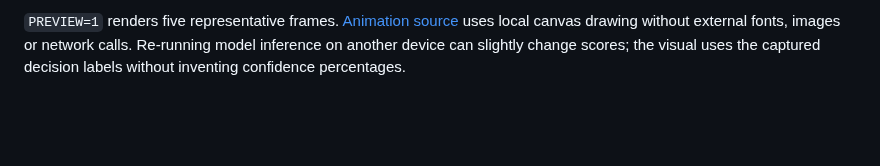
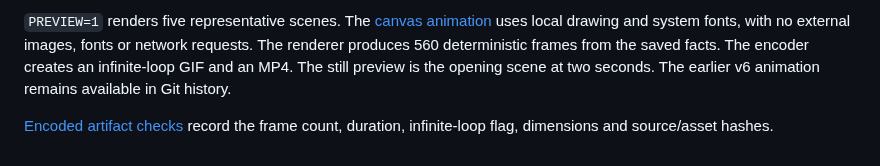
Before and after one commit to xyz-rafael-xyz/roguard-child-safety, a Markdown page: docs/DEMO_VIDEO.md, the part around one of its changes. GitHub-like rendering; blank space fills up the shorter version.

````diff
--- a/docs/DEMO_VIDEO.md
+++ b/docs/DEMO_VIDEO.md
@@ -38,3 +84,11 @@ python scripts/demo/encode.py /tmp/roguard-demo-frames
 ```
 
-`PREVIEW=1` renders five representative frames. [Animation source](../scripts/demo/animation.html) uses local canvas drawing without external fonts, images or network calls. Re-running model inference on another device can slightly change scores; the visual uses the captured decision labels without inventing confidence percentages.
+`PREVIEW=1` renders five representative scenes. The
+[canvas animation](../scripts/demo/animation-v9.html) uses local drawing and
+system fonts, with no external images, fonts or network requests. The renderer
+produces 560 deterministic frames from the saved facts. The encoder creates an
+infinite-loop GIF and an MP4. The still preview is the opening scene at two seconds.
+The earlier v6 animation remains available in Git history.
+
+[Encoded artifact checks](../scripts/demo/render-report.json) record the frame
+count, duration, infinite-loop flag, dimensions and source/asset hashes.
````
Also changed, not shown: other parts of docs/DEMO_VIDEO.md (+65 -19 lines), README.md (+4 -2 lines), media/roguard-v9-poster.png (added), 11 other files.
